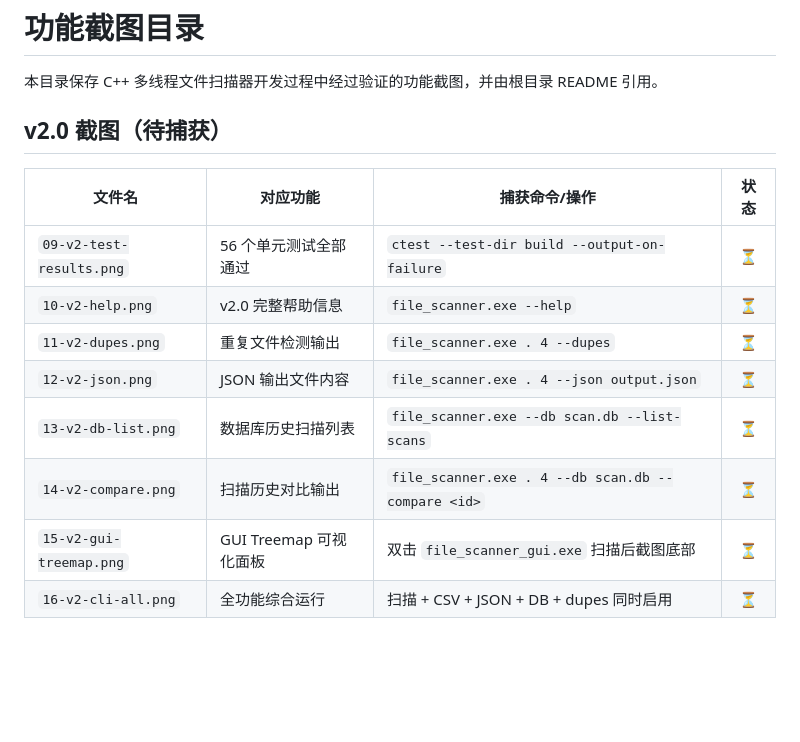
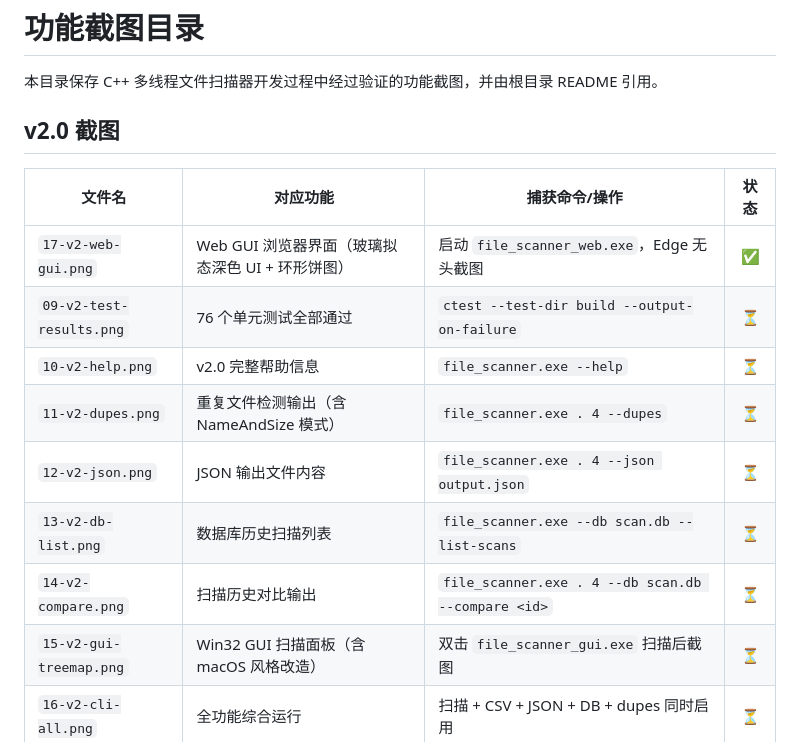
Before and after one commit to liuGuanYi-hub/file-scanner, a Markdown page: docs/screenshots/README.md, the part around the change. Drawn GitHub-style; blank space fills up the shorter version.

```diff
--- a/docs/screenshots/README.md
+++ b/docs/screenshots/README.md
@@ -2,17 +2,18 @@
 
 本目录保存 C++ 多线程文件扫描器开发过程中经过验证的功能截图，并由根目录 README 引用。
 
-## v2.0 截图（待捕获）
+## v2.0 截图
 
 | 文件名 | 对应功能 | 捕获命令/操作 | 状态 |
 |--------|----------|--------------|:--:|
-| `09-v2-test-results.png` | 56 个单元测试全部通过 | `ctest --test-dir build --output-on-failure` | ⏳ |
+| `17-v2-web-gui.png` | Web GUI 浏览器界面（玻璃拟态深色 UI + 环形饼图） | 启动 `file_scanner_web.exe`，Edge 无头截图 | ✅ |
+| `09-v2-test-results.png` | 76 个单元测试全部通过 | `ctest --test-dir build --output-on-failure` | ⏳ |
 | `10-v2-help.png` | v2.0 完整帮助信息 | `file_scanner.exe --help` | ⏳ |
-| `11-v2-dupes.png` | 重复文件检测输出 | `file_scanner.exe . 4 --dupes` | ⏳ |
+| `11-v2-dupes.png` | 重复文件检测输出（含 NameAndSize 模式） | `file_scanner.exe . 4 --dupes` | ⏳ |
 | `12-v2-json.png` | JSON 输出文件内容 | `file_scanner.exe . 4 --json output.json` | ⏳ |
 | `13-v2-db-list.png` | 数据库历史扫描列表 | `file_scanner.exe --db scan.db --list-scans` | ⏳ |
 | `14-v2-compare.png` | 扫描历史对比输出 | `file_scanner.exe . 4 --db scan.db --compare <id>` | ⏳ |
-| `15-v2-gui-treemap.png` | GUI Treemap 可视化面板 | 双击 `file_scanner_gui.exe` 扫描后截图底部 | ⏳ |
+| `15-v2-gui-treemap.png` | Win32 GUI 扫描面板（含 macOS 风格改造） | 双击 `file_scanner_gui.exe` 扫描后截图 | ⏳ |
 | `16-v2-cli-all.png` | 全功能综合运行 | 扫描 + CSV + JSON + DB + dupes 同时启用 | ⏳ |
 
 ## v1.0 截图（已完成）
```
Also changed, not shown: README.md (+15 -1 lines), docs/screenshots/17-v2-web-gui.png (added), 1 other file.
